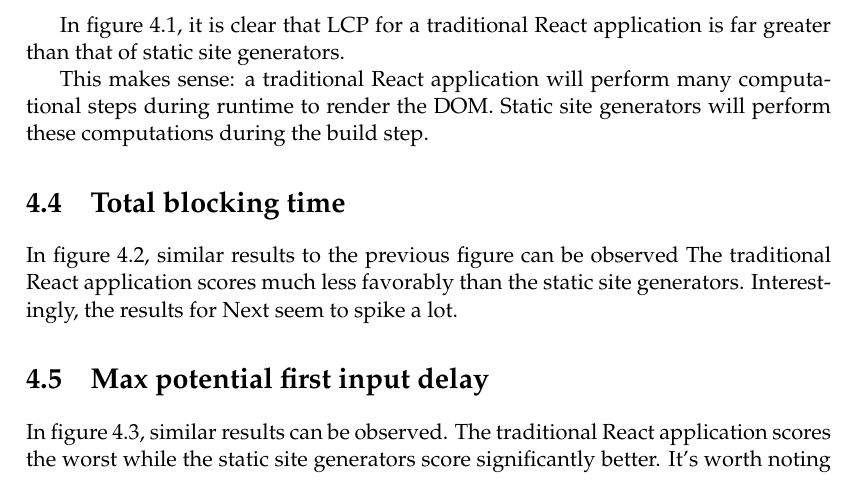
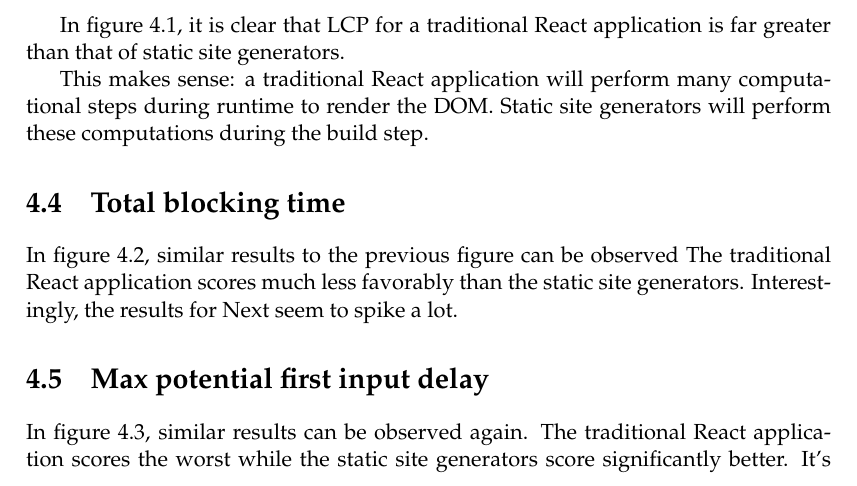
Before and after one commit to niekcandaele/BAP, a LaTeX thesis (thesis/main.tex, which reads thesis/Chapters/Chapter4.tex): part of page 27 of 37, cut so that both start at the same text. Compiled offline with pdfLaTeX.

Commit message:
fix: small fixes to c4

```diff
--- a/thesis/Chapters/Chapter4.tex
+++ b/thesis/Chapters/Chapter4.tex
@@ -134,7 +134,7 @@ Interestingly, the results for Next seem to spike a lot.
 	\label{fig:max_potential_first_input_delay}
 \end{figure}
 
-In figure \ref{fig:max_potential_first_input_delay}, similar results can be observed.
+In figure \ref{fig:max_potential_first_input_delay}, similar results can be observed again.
 The traditional React application scores the worst while the static site generators score significantly better.
 It's worth noting that all of the PoCs exhibit irregular measurements, FID fluctuates a lot.
 However, on average, the Gatsby PoC scores the best for this metric out of all the PoCs.
```
